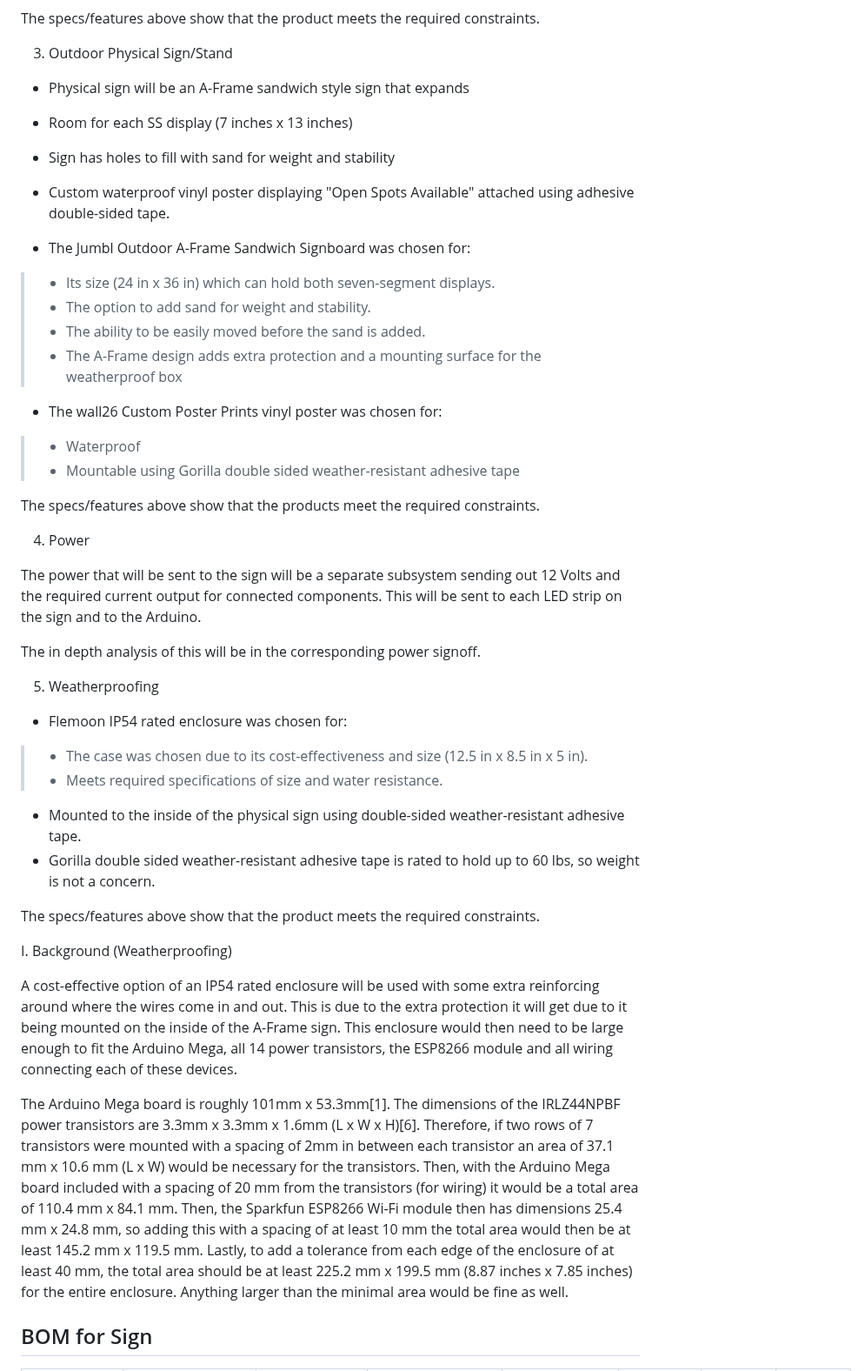
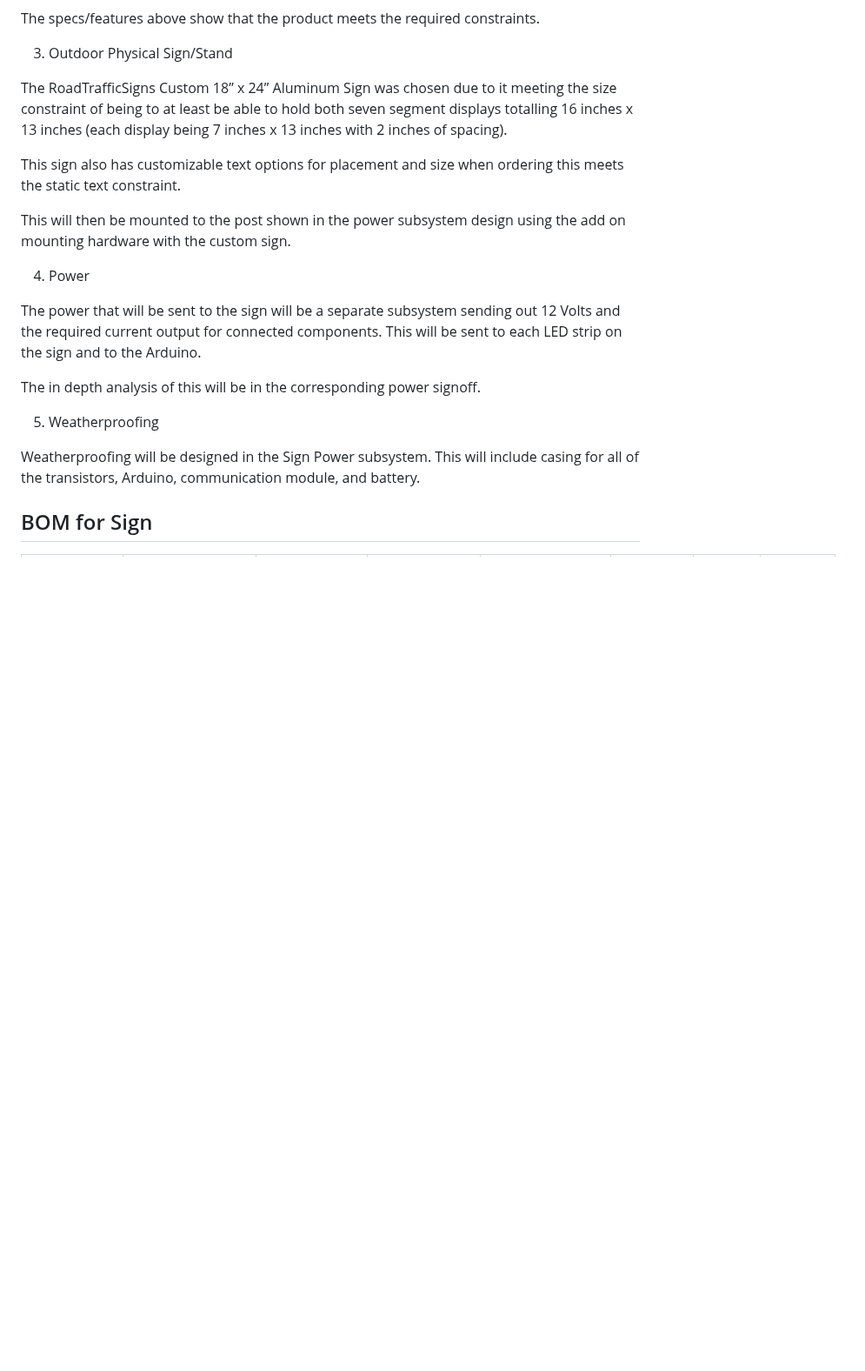
Before and after one commit to kesternucum/ECE-Capstone-Team3, a Markdown page: Documentation/Signoffs/Sign.md, the part around one of its changes. Shown at 87% size. Rendered like a GitHub page; blank space fills up the shorter version.

Commit message:
Update Sign.md
Changes the overall design of the physical sign

```diff
--- a/Documentation/Signoffs/Sign.md
+++ b/Documentation/Signoffs/Sign.md
@@ -97,23 +100,11 @@ The specs/features above show that the product meets the required constraints.
 
 3. Outdoor Physical Sign/Stand
 
-- Physical sign will be an A-Frame sandwich style sign that expands
-- Room for each SS display (7 inches x 13 inches)
-- Sign has holes to fill with sand for weight and stability
-- Custom waterproof vinyl poster displaying "Open Spots Available" attached using adhesive double-sided tape.
+The RoadTrafficSigns Custom 18” x 24” Aluminum Sign was chosen due to it meeting the size constraint of being to at least be able to hold both seven segment displays totalling 16 inches x 13 inches (each display being 7 inches x 13 inches with 2 inches of spacing).
 
+This sign also has customizable text options for placement and size when ordering  this meets the static text constraint.
 
-- The Jumbl Outdoor A-Frame Sandwich Signboard was chosen for:
-> - Its size (24 in x 36 in) which can hold both seven-segment displays.
-> - The option to add sand for weight and stability.
-> - The ability to be easily moved before the sand is added.
-> - The A-Frame design adds extra protection and a mounting surface for the weatherproof box
-
-- The wall26 Custom Poster Prints vinyl poster was chosen for:
-> - Waterproof
-> - Mountable using Gorilla double sided weather-resistant adhesive tape
-
-The specs/features above show that the products meet the required constraints.
+This will then be mounted to the post shown in the power subsystem design using the add on mounting hardware with the custom sign.
 
 4. Power
 
@@ -124,20 +115,7 @@ The in depth analysis of this will be in the corresponding power signoff.
 
 5. Weatherproofing
 
-- Flemoon IP54 rated enclosure was chosen for:
-> - The case was chosen due to its cost-effectiveness and size (12.5 in x 8.5 in x 5 in).
-> - Meets required specifications of size and water resistance.
-- Mounted to the inside of the physical sign using double-sided weather-resistant adhesive tape.
-- Gorilla double sided weather-resistant adhesive tape is rated to hold up to 60 lbs, so weight is not a concern.
-
-The specs/features above show that the product meets the required constraints.
-
-I. Background (Weatherproofing)
-
-A cost-effective option of an IP54 rated enclosure will be used with some extra reinforcing around where the wires come in and out. This is due to the extra protection it will get due to it being mounted on the inside of the A-Frame sign. This enclosure would then need to be large enough to fit the Arduino Mega, all 14 power transistors, the ESP8266 module and all wiring connecting each of these devices.
-
-The Arduino Mega board is roughly 101mm x 53.3mm[1]. The dimensions of the IRLZ44NPBF power transistors are 3.3mm x 3.3mm x 1.6mm (L x W x H)[6]. Therefore, if two rows of 7 transistors were mounted with a spacing of 2mm in between each transistor an area of 37.1 mm x 10.6 mm (L x W) would be necessary for the transistors. Then, with the Arduino Mega board included with a spacing of 20 mm from the transistors (for wiring) it would be a total area of 110.4 mm x 84.1 mm. Then, the Sparkfun ESP8266 Wi-Fi module then has dimensions 25.4 mm x 24.8 mm, so adding this with a spacing of at least 10 mm the total area would then be at least 145.2 mm x 119.5 mm. Lastly, to add a tolerance from each edge of the enclosure of at least 40 mm, the total area should be at least 225.2 mm x 199.5 mm (8.87 inches x 7.85 inches) for the entire enclosure. Anything larger than the minimal area would be fine as well.
-
+Weatherproofing will be designed in the Sign Power subsystem. This will include casing for all of the transistors, Arduino, communication module, and battery.
 
 
 
```
Also changed, not shown: other parts of Documentation/Signoffs/Sign.md (+26 -31 lines).
